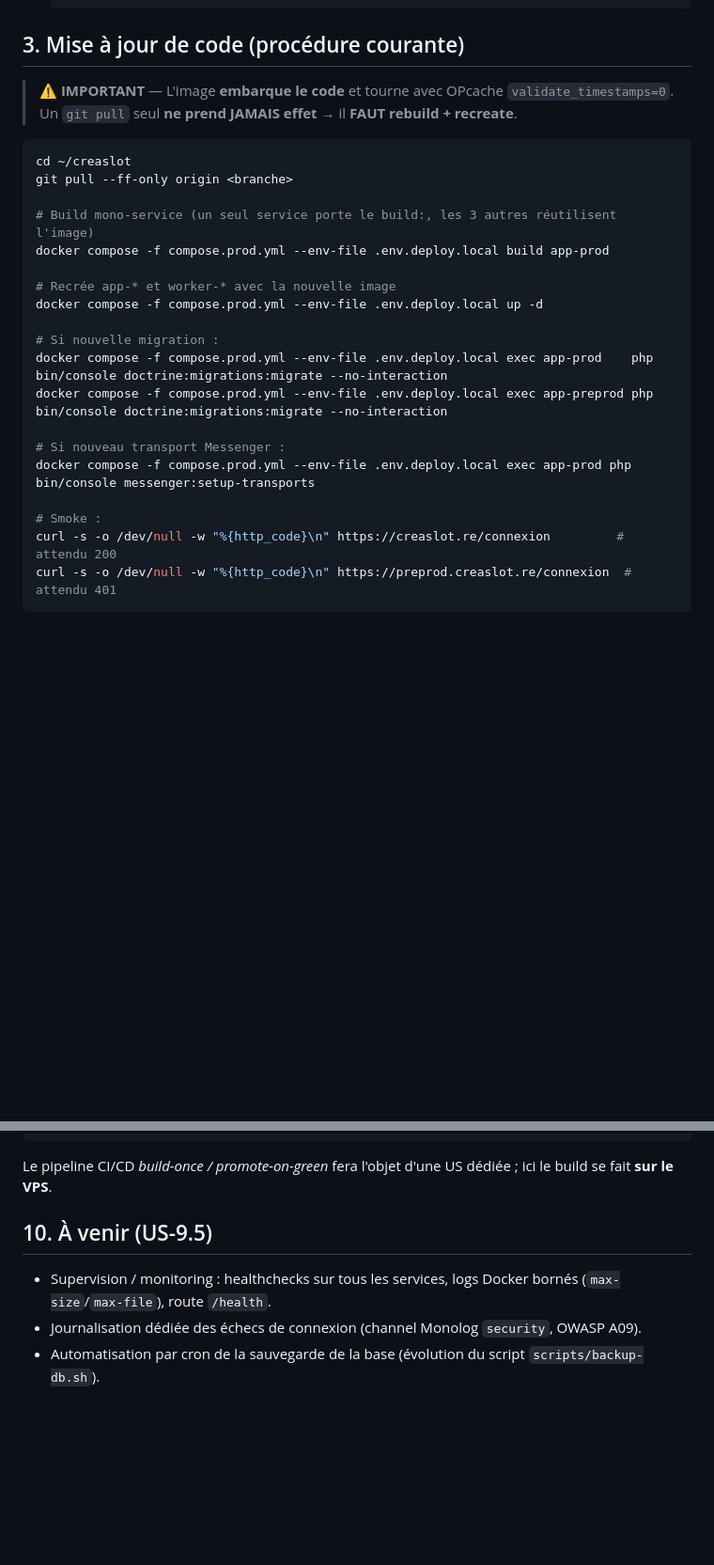
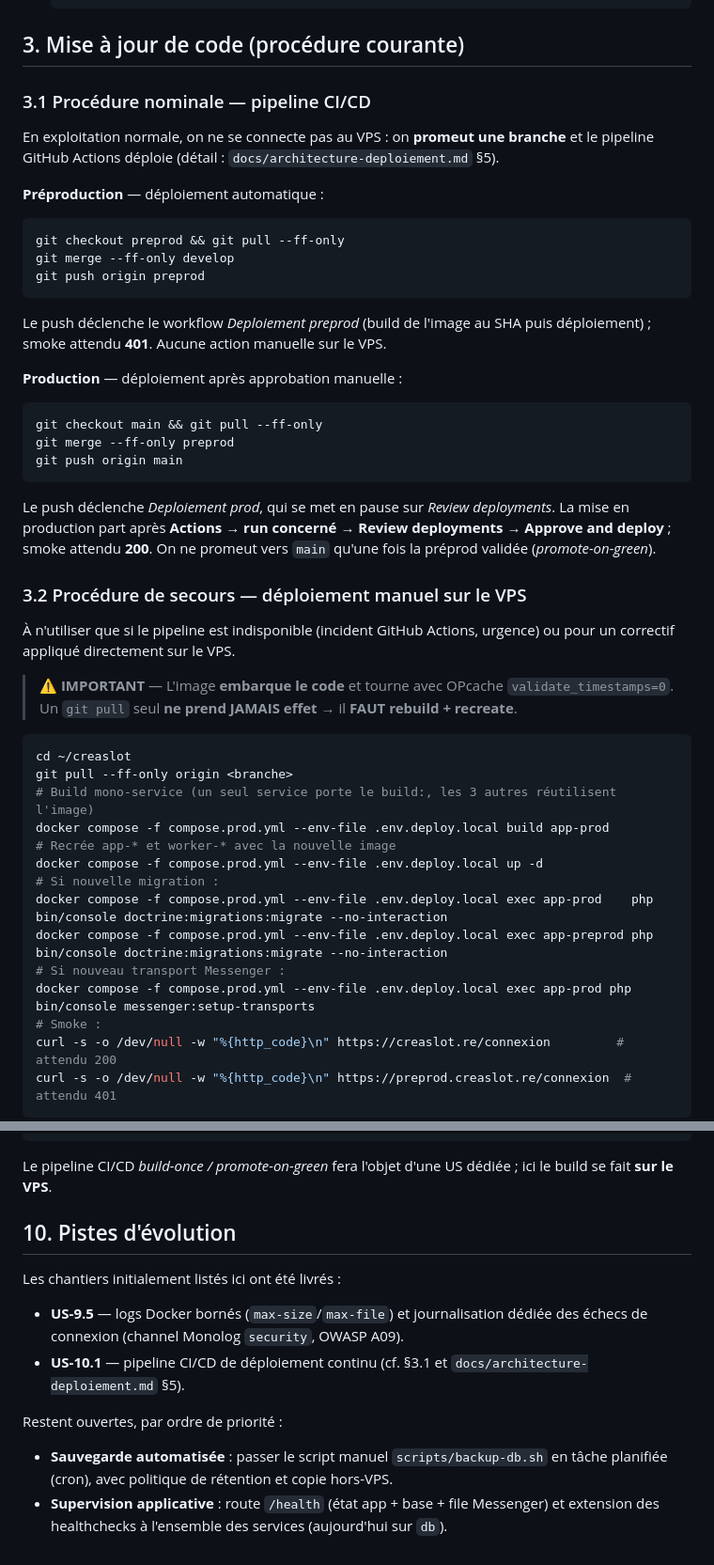
Before and after one commit to sgahovey/creaslot, a Markdown page: docs/runbook-deploiement.md, 2 parts joined by grey strips. Shown at 94% size. Drawn GitHub-style; blank space fills up the shorter version.

Commit message:
docs(deploiement): faire du pipeline la procedure courante dans le runbook (US-10.1)
Scinde la section 3 : 3.1 procedure nominale (promotion via git push, le pipeline CI/CD deploie) et 3.2 procedure de secours (deploiement manuel sur le VPS, conservee pour incident/rollback).

Remplace la section 10 'A venir (US-9.5)' par 'Pistes d'evolution' : acte US-9.5 et US-10.1 comme livrees, ne conserve que les chantiers ouverts (sauvegarde auto par cron, supervision /health).

````diff
--- a/docs/runbook-deploiement.md
+++ b/docs/runbook-deploiement.md
@@ -27,26 +27,56 @@ des échecs de connexion (OWASP A09).
 
 ## 3. Mise à jour de code (procédure courante)
 
-> ⚠️ **IMPORTANT** — L'image **embarque le code** et tourne avec OPcache `validate_timestamps=0`.
-> Un `git pull` seul **ne prend JAMAIS effet** → il **FAUT rebuild + recreate**.
+### 3.1 Procédure nominale — pipeline CI/CD
+
+En exploitation normale, on ne se connecte pas au VPS : on **promeut une branche**
+et le pipeline GitHub Actions déploie (détail : `docs/architecture-deploiement.md` §5).
+
+**Préproduction** — déploiement automatique :
+
+```bash
+git checkout preprod && git pull --ff-only
+git merge --ff-only develop
+git push origin preprod
+```
+
+Le push déclenche le workflow *Deploiement preprod* (build de l'image au SHA puis
+déploiement) ; smoke attendu **401**. Aucune action manuelle sur le VPS.
+
+**Production** — déploiement après approbation manuelle :
+
+```bash
+git checkout main && git pull --ff-only
+git merge --ff-only preprod
+git push origin main
+```
+
+Le push déclenche *Deploiement prod*, qui se met en pause sur *Review deployments*.
+La mise en production part après **Actions → run concerné → Review deployments →
+Approve and deploy** ; smoke attendu **200**. On ne promeut vers `main` qu'une fois
+la préprod validée (*promote-on-green*).
+
+### 3.2 Procédure de secours — déploiement manuel sur le VPS
+
+À n'utiliser que si le pipeline est indisponible (incident GitHub Actions, urgence)
+ou pour un correctif appliqué directement sur le VPS.
+
+> ⚠️ **IMPORTANT** — L'image **embarque le code** et tourne avec OPcache
+> `validate_timestamps=0`. Un `git pull` seul **ne prend JAMAIS effet** → il **FAUT
+> rebuild + recreate**.
 
 ```bash
 cd ~/creaslot
 git pull --ff-only origin <branche>
-
 # Build mono-service (un seul service porte le build:, les 3 autres réutilisent l'image)
 docker compose -f compose.prod.yml --env-file .env.deploy.local build app-prod
-
 # Recrée app-* et worker-* avec la nouvelle image
 docker compose -f compose.prod.yml --env-file .env.deploy.local up -d
-
 # Si nouvelle migration :
 docker compose -f compose.prod.yml --env-file .env.deploy.local exec app-prod    php bin/console doctrine:migrations:migrate --no-interaction
 docker compose -f compose.prod.yml --env-file .env.deploy.local exec app-preprod php bin/console doctrine:migrations:migrate --no-interaction
-
 # Si nouveau transport Messenger :
 docker compose -f compose.prod.yml --env-file .env.deploy.local exec app-prod php bin/console messenger:setup-transports
-
 # Smoke :
 curl -s -o /dev/null -w "%{http_code}\n" https://creaslot.re/connexion         # attendu 200
 curl -s -o /dev/null -w "%{http_code}\n" https://preprod.creaslot.re/connexion  # attendu 401
@@ -149,7 +179,14 @@ docker compose -f compose.prod.yml --env-file .env.deploy.local up -d
 ```
 Le pipeline CI/CD *build-once / promote-on-green* fera l'objet d'une US dédiée ; ici le build se fait **sur le VPS**.
 
-## 10. À venir (US-9.5)
-- Supervision / monitoring : healthchecks sur tous les services, logs Docker bornés (`max-size`/`max-file`), route `/health`.
-- Journalisation dédiée des échecs de connexion (channel Monolog `security`, OWASP A09).
-- Automatisation par cron de la sauvegarde de la base (évolution du script `scripts/backup-db.sh`).
+## 10. Pistes d'évolution
+
+Les chantiers initialement listés ici ont été livrés :
+
+- **US-9.5** — logs Docker bornés (`max-size`/`max-file`) et journalisation dédiée des échecs de connexion (channel Monolog `security`, OWASP A09).
+- **US-10.1** — pipeline CI/CD de déploiement continu (cf. §3.1 et `docs/architecture-deploiement.md` §5).
+
+Restent ouvertes, par ordre de priorité :
+
+- **Sauvegarde automatisée** : passer le script manuel `scripts/backup-db.sh` en tâche planifiée (cron), avec politique de rétention et copie hors-VPS.
+- **Supervision applicative** : route `/health` (état app + base + file Messenger) et extension des healthchecks à l'ensemble des services (aujourd'hui sur `db`).
````
